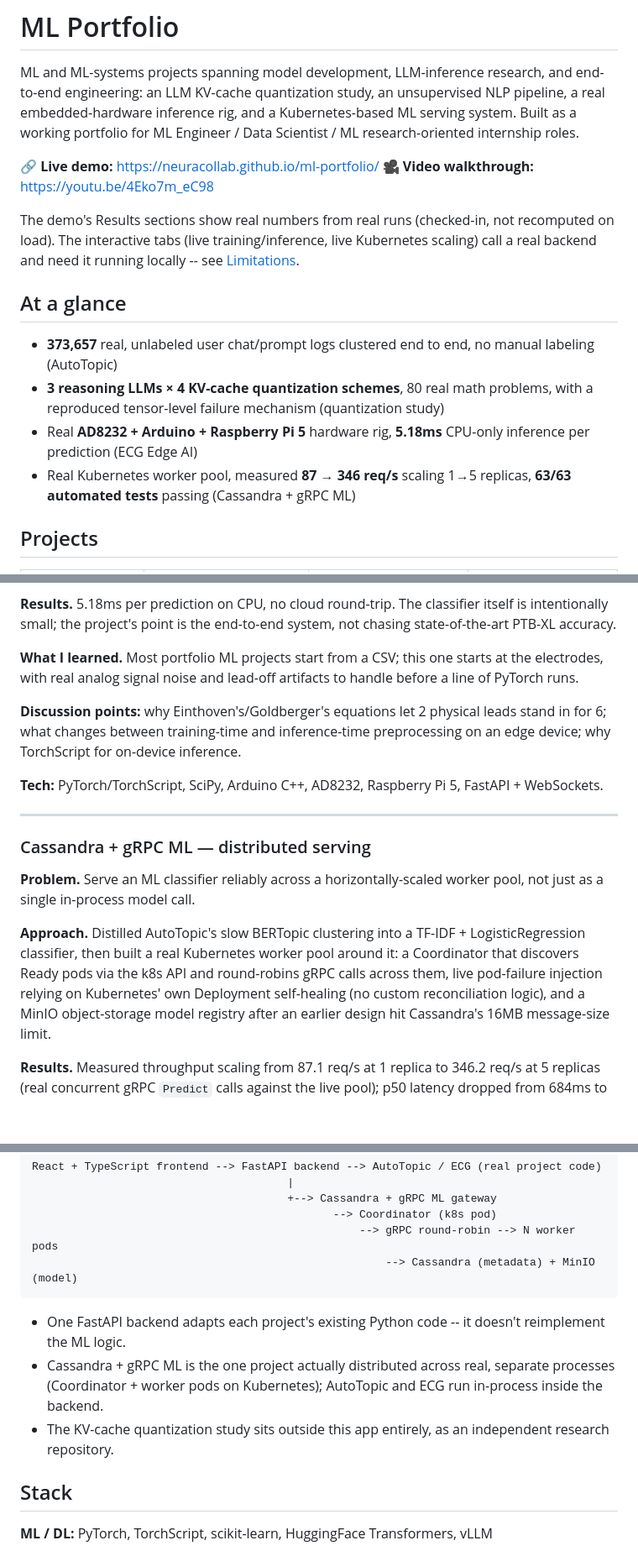
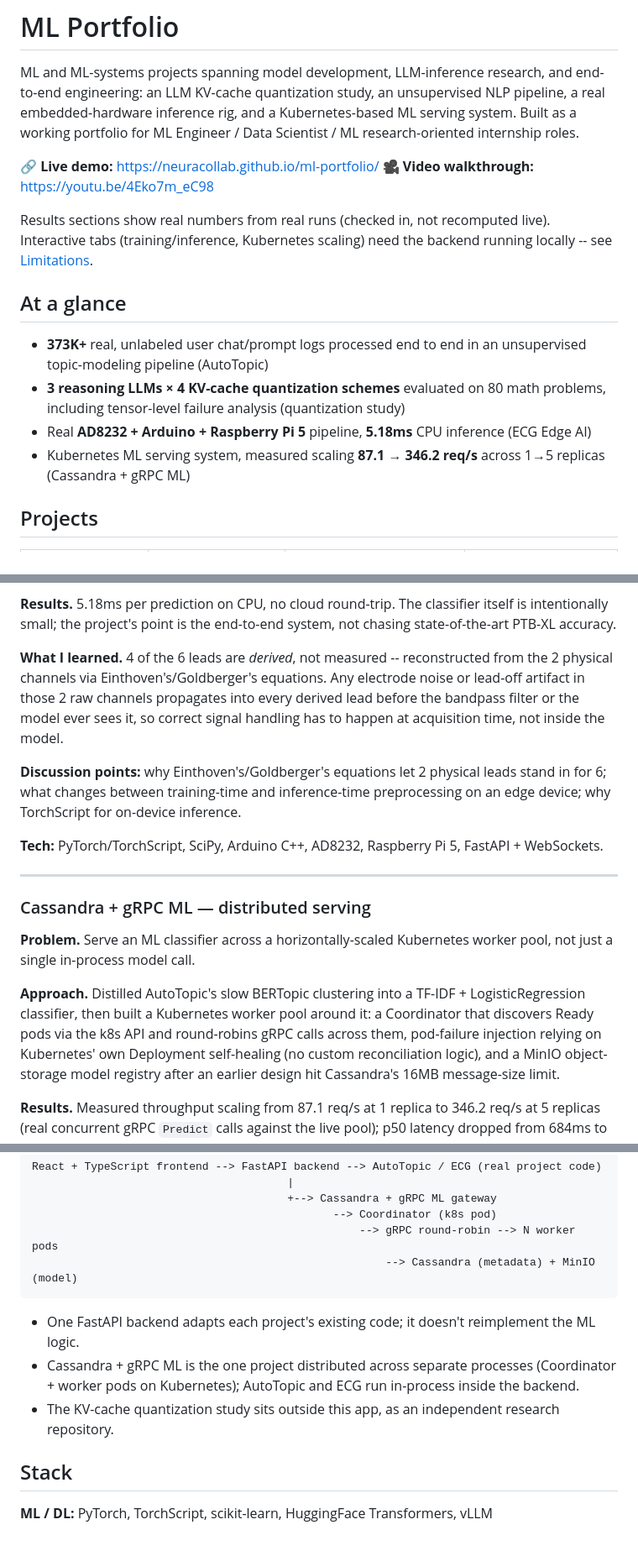
Before and after one commit to neuraCollab/ml-portfolio, a Markdown page: README.md, 3 parts joined by grey strips. Shown at 84% size. Rendered like a GitHub page; blank space fills up the shorter version.

Commit message:
docs: targeted README polish for recruiter/interview readability
Fix ECG terminology (multi-label with 19 output labels, not "19-class")
consistently across the table and featured section. Remove overstated
reliability/scalability wording ("serve reliably") in favor of what the
evidence actually shows. Qualify the KV-cache outlier-channel finding as
one investigated mechanism, not a universal explanation. Reframe
AutoTopic's diversity metric as one signal among several rather than
proof BERTopic is objectively better. Replace generic ECG storytelling
with a concrete hardware/pipeline insight. Move RL Autopilot out of the
primary projects table into a small "Additional work" section (kept,
still marked WIP, per its own README) so the four stronger projects
dominate the first screen. Trim redundant wording throughout.

No metrics were changed or invented; all Limitations, methodology, and
reproducibility content is preserved. Only README.md modified.

Co-Authored-By: Claude Sonnet 5 <noreply@anthropic.com>

````diff
--- a/README.md
+++ b/README.md
@@ -8,20 +8,19 @@ portfolio for ML Engineer / Data Scientist / ML research-oriented internship rol
 🔗 **Live demo:** https://neuracollab.github.io/ml-portfolio/
 🎥 **Video walkthrough:** https://youtu.be/4Eko7m_eC98
 
-The demo's Results sections show real numbers from real runs (checked-in, not recomputed on
-load). The interactive tabs (live training/inference, live Kubernetes scaling) call a real
-backend and need it running locally -- see [Limitations](#limitations).
+Results sections show real numbers from real runs (checked in, not recomputed live). Interactive
+tabs (training/inference, Kubernetes scaling) need the backend running locally -- see
+[Limitations](#limitations).
 
 ## At a glance
 
-- **373,657** real, unlabeled user chat/prompt logs clustered end to end, no manual labeling
-  (AutoTopic)
-- **3 reasoning LLMs × 4 KV-cache quantization schemes**, 80 real math problems, with a
-  reproduced tensor-level failure mechanism (quantization study)
-- Real **AD8232 + Arduino + Raspberry Pi 5** hardware rig, **5.18ms** CPU-only inference per
-  prediction (ECG Edge AI)
-- Real Kubernetes worker pool, measured **87 → 346 req/s** scaling 1→5 replicas, **63/63
-  automated tests** passing (Cassandra + gRPC ML)
+- **373K+** real, unlabeled user chat/prompt logs processed end to end in an unsupervised
+  topic-modeling pipeline (AutoTopic)
+- **3 reasoning LLMs × 4 KV-cache quantization schemes** evaluated on 80 math problems,
+  including tensor-level failure analysis (quantization study)
+- Real **AD8232 + Arduino + Raspberry Pi 5** pipeline, **5.18ms** CPU inference (ECG Edge AI)
+- Kubernetes ML serving system, measured scaling **87.1 → 346.2 req/s** across 1→5 replicas
+  (Cassandra + gRPC ML)
 
 ## Projects
 
@@ -118,9 +118,11 @@ inference.
 intentionally small; the project's point is the end-to-end system, not chasing state-of-the-art
 PTB-XL accuracy.
 
-**What I learned.** Most portfolio ML projects start from a CSV; this one starts at the
-electrodes, with real analog signal noise and lead-off artifacts to handle before a line of
-PyTorch runs.
+**What I learned.** 4 of the 6 leads are *derived*, not measured -- reconstructed from the 2
+physical channels via Einthoven's/Goldberger's equations. Any electrode noise or lead-off
+artifact in those 2 raw channels propagates into every derived lead before the bandpass filter or
+the model ever sees it, so correct signal handling has to happen at acquisition time, not inside
+the model.
 
 **Discussion points:** why Einthoven's/Goldberger's equations let 2 physical leads stand in for
 6; what changes between training-time and inference-time preprocessing on an edge device; why
@@ -132,13 +134,13 @@ TorchScript for on-device inference.
 
 ### Cassandra + gRPC ML — distributed serving
 
-**Problem.** Serve an ML classifier reliably across a horizontally-scaled worker pool, not just
-as a single in-process model call.
+**Problem.** Serve an ML classifier across a horizontally-scaled Kubernetes worker pool, not just
+a single in-process model call.
 
 **Approach.** Distilled AutoTopic's slow BERTopic clustering into a TF-IDF + LogisticRegression
-classifier, then built a real Kubernetes worker pool around it: a Coordinator that discovers
-Ready pods via the k8s API and round-robins gRPC calls across them, live pod-failure injection
-relying on Kubernetes' own Deployment self-healing (no custom reconciliation logic), and a MinIO
+classifier, then built a Kubernetes worker pool around it: a Coordinator that discovers Ready
+pods via the k8s API and round-robins gRPC calls across them, pod-failure injection relying on
+Kubernetes' own Deployment self-healing (no custom reconciliation logic), and a MinIO
 object-storage model registry after an earlier design hit Cassandra's 16MB message-size limit.
 
 **Results.** Measured throughput scaling from 87.1 req/s at 1 replica to 346.2 req/s at 5
@@ -218,12 +225,10 @@ React + TypeScript frontend --> FastAPI backend --> AutoTopic / ECG (real projec
                                                       --> Cassandra (metadata) + MinIO (model)
 ```
 
-- One FastAPI backend adapts each project's existing Python code -- it doesn't reimplement the
-  ML logic.
-- Cassandra + gRPC ML is the one project actually distributed across real, separate processes
-  (Coordinator + worker pods on Kubernetes); AutoTopic and ECG run in-process inside the backend.
-- The KV-cache quantization study sits outside this app entirely, as an independent research
-  repository.
+- One FastAPI backend adapts each project's existing code; it doesn't reimplement the ML logic.
+- Cassandra + gRPC ML is the one project distributed across separate processes (Coordinator +
+  worker pods on Kubernetes); AutoTopic and ECG run in-process inside the backend.
+- The KV-cache quantization study sits outside this app, as an independent research repository.
 
 ## Stack
 
````
Also changed, not shown: other parts of README.md (+18 -12 lines).
